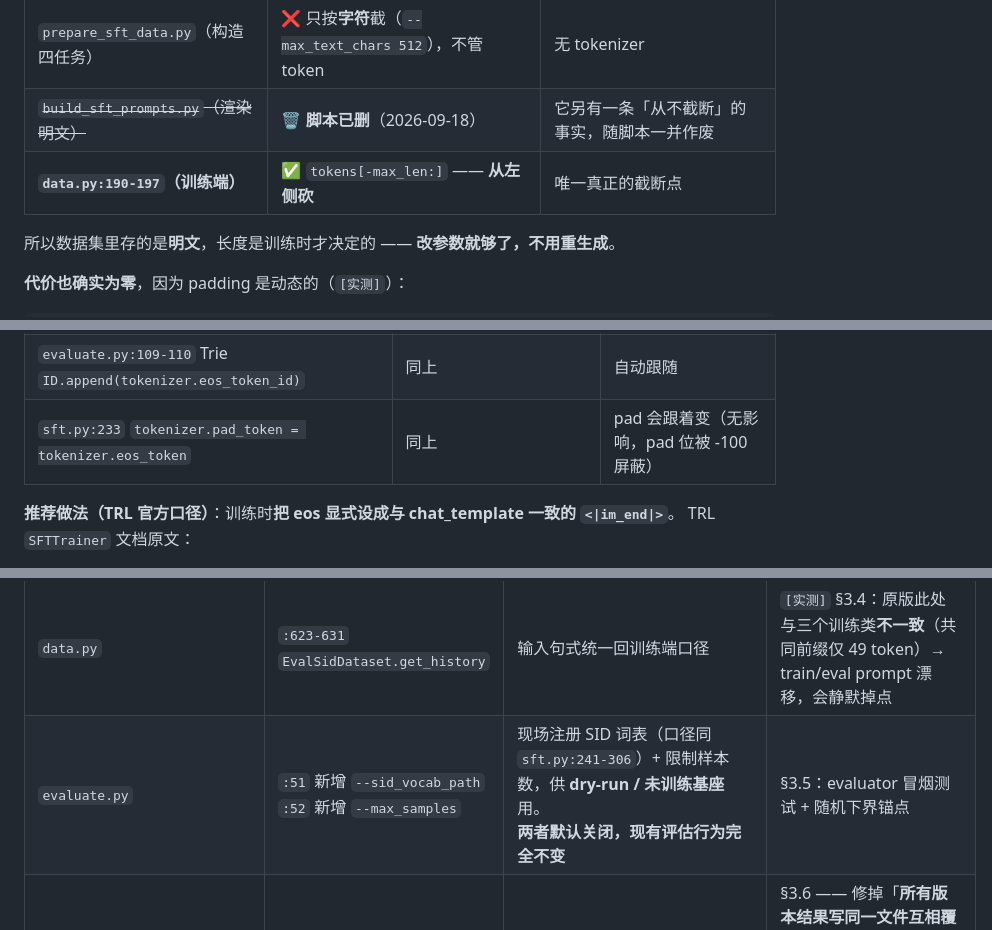
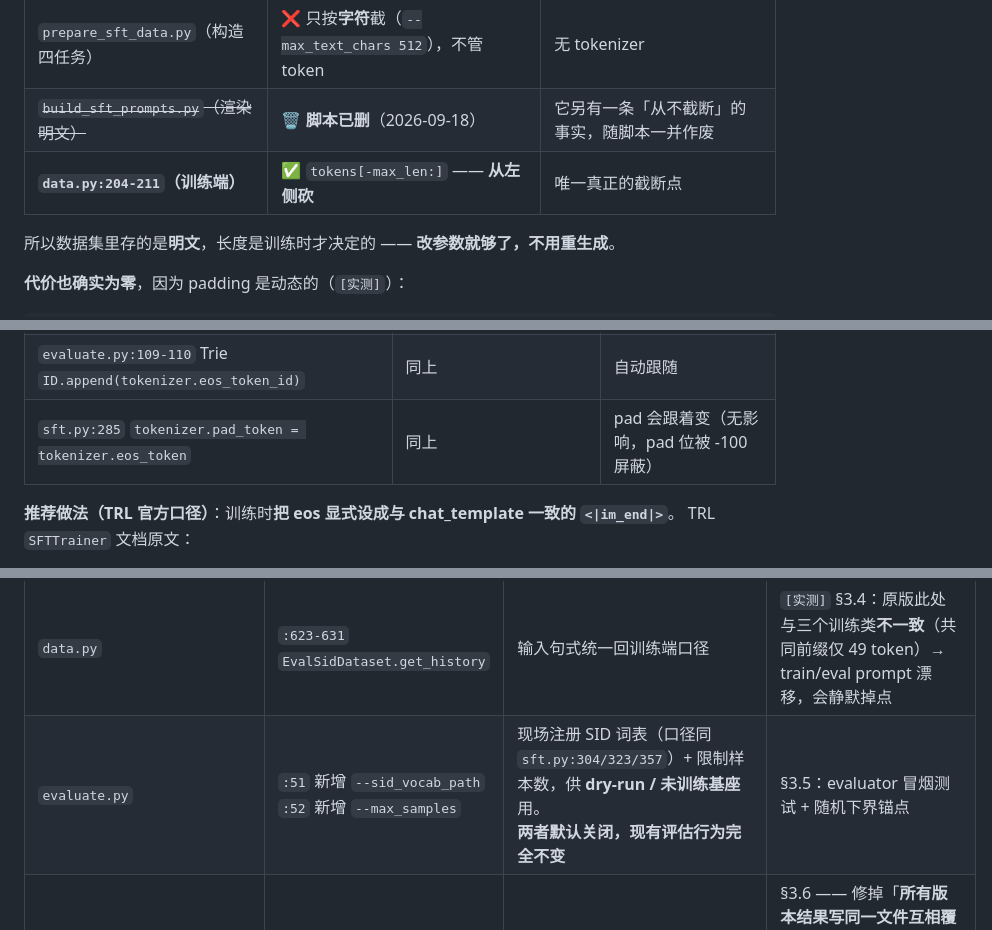
Before and after one commit to TangPeng7477/GenRetrieval, a Markdown page: docs/SFT_PIPELINE.md, 3 parts joined by grey strips. Rendered like a GitHub page.

```diff
--- a/docs/SFT_PIPELINE.md
+++ b/docs/SFT_PIPELINE.md
@@ -885,7 +885,7 @@ label 段解码 = ['<a_96>', '<b_200>', '<c_175>', '\n', '<|im_end|>']
 |---|---|---|
 | `prepare_sft_data.py`（构造四任务） | ❌ 只按**字符**截（`--max_text_chars 512`），不管 token | 无 tokenizer |
 | ~~`build_sft_prompts.py`（渲染明文）~~ | 🗑️ **脚本已删**（2026-09-18） | 它另有一条「从不截断」的事实，随脚本一并作废 |
-| **`data.py:190-197`（训练端）** | ✅ `tokens[-max_len:]` —— **从左侧砍** | 唯一真正的截断点 |
+| **`data.py:204-211`（训练端）** | ✅ `tokens[-max_len:]` —— **从左侧砍** | 唯一真正的截断点 |
 
 所以数据集里存的是**明文**，长度是训练时才决定的 —— **改参数就够了，不用重生成**。
 
@@ -963,7 +963,7 @@ right: 短样本 labels = [-100 ×5,  <a_5>, <b_23>, <c_66>, 151645, -100 ×15]
 |---|---|---|
 | `data.py` completion 末尾 EOS | `tokenizer.eos_token_id` | 自动跟随 |
 | `evaluate.py:109-110` Trie `ID.append(tokenizer.eos_token_id)` | 同上 | 自动跟随 |
-| `sft.py:233` `tokenizer.pad_token = tokenizer.eos_token` | 同上 | pad 会跟着变（无影响，pad 位被 -100 屏蔽） |
+| `sft.py:285` `tokenizer.pad_token = tokenizer.eos_token` | 同上 | pad 会跟着变（无影响，pad 位被 -100 屏蔽） |
 
 **推荐做法（TRL 官方口径）**：训练时**把 eos 显式设成与 chat_template 一致的 `<|im_end|>`**。
 TRL `SFTTrainer` 文档原文：
@@ -1106,7 +1106,7 @@ sha256 `f47f71177f32bcd101b7573ec9171e6a57f4f4d31148d38e382306f42996874b` ——
 | `sft.py` | `:192` `torch_compile` | 硬编码 `True` → 参数 `--torch_compile`，**默认 `False`** | `[设计]` 动态 padding 下每 batch 宽度不同，`torch.compile` 会反复重编译。**未做实测对比**，先关保守 |
 | `sft.py` | `:190` 新增 `--tasks`<br>`:147` `resolve_tasks` | 训练集由 `ConcatDataset` 三路硬拼 → 可选子集。<br>**默认 `T1,T2a,T2b,T3` 全开，Run-0 行为不变** | §3.3；为任务消融铺路，与 §6.5「每项只改一个变量」配套 |
 | `data.py` | `:623-631` `EvalSidDataset.get_history` | 输入句式统一回训练端口径 | `[实测]` §3.4：原版此处与三个训练类**不一致**（共同前缀仅 49 token）→ train/eval prompt 漂移，会静默掉点 |
-| `evaluate.py` | `:51` 新增 `--sid_vocab_path`<br>`:52` 新增 `--max_samples` | 现场注册 SID 词表（口径同 `sft.py:241-306`）+ 限制样本数，供 **dry-run / 未训练基座** 用。<br>**两者默认关闭，现有评估行为完全不变** | §3.5：evaluator 冒烟测试 + 随机下界锚点 |
+| `evaluate.py` | `:51` 新增 `--sid_vocab_path`<br>`:52` 新增 `--max_samples` | 现场注册 SID 词表（口径同 `sft.py:304/323/357`）+ 限制样本数，供 **dry-run / 未训练基座** 用。<br>**两者默认关闭，现有评估行为完全不变** | §3.5：evaluator 冒烟测试 + 随机下界锚点 |
 | `evaluate_run0.sh` | — | 通用化：`EXP_ID` 命名规范 + 自动反推 + SID 健全性检查 | §3.6 —— 修掉「**所有版本结果写同一文件互相覆盖**」（原用 `basename(MODEL_PATH)`，而它恒为 `final_checkpoint`） |
 | `sft_run0.sh` | — | 产物改落 `outputs/<EXP_ID>/`，日志进 `logs/<EXP_ID>/` | §3.6 命名统一 |
 | `scripts/sft/eval_report.py` | — | **新增**：落 `*.meta.json`（版本元数据）与 `*.metrics.json`（HR/NDCG） | 不改 `calc.py` 的口径，只在外层解析其 stdout |
```
Also changed, not shown: other parts of docs/SFT_PIPELINE.md (+9 -9 lines), docs/RL_PIPELINE.md (+4 -4 lines).
